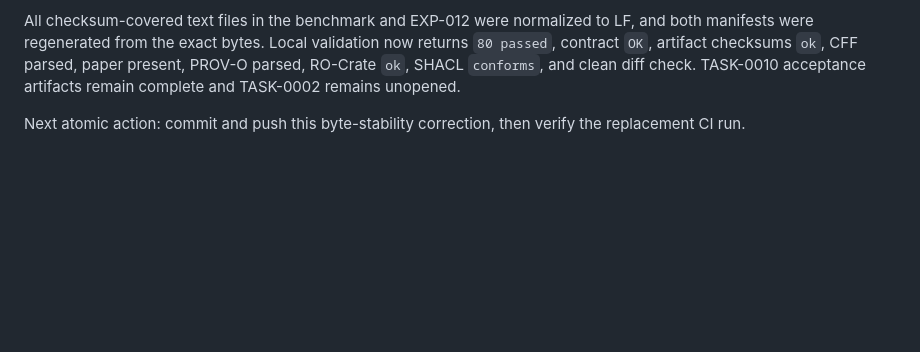
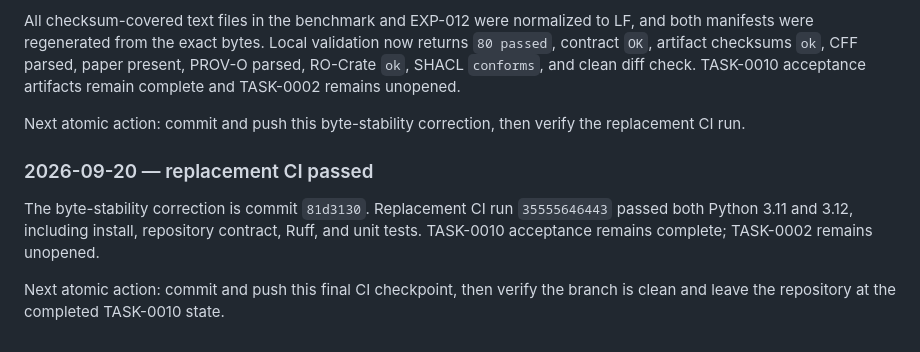
Before and after one commit to Pukujan/Eval-lab, a Markdown page: checkpoints/CURRENT.md, the part around the change. GitHub-like rendering; blank space fills up the shorter version.

```diff
--- a/checkpoints/CURRENT.md
+++ b/checkpoints/CURRENT.md
@@ -359,3 +359,9 @@ CI run `35555437302` for `282865e` passed contract and Ruff but failed unit test
 All checksum-covered text files in the benchmark and EXP-012 were normalized to LF, and both manifests were regenerated from the exact bytes. Local validation now returns `80 passed`, contract `OK`, artifact checksums `ok`, CFF parsed, paper present, PROV-O parsed, RO-Crate `ok`, SHACL `conforms`, and clean diff check. TASK-0010 acceptance artifacts remain complete and TASK-0002 remains unopened.
 
 Next atomic action: commit and push this byte-stability correction, then verify the replacement CI run.
+
+### 2026-09-20 — replacement CI passed
+
+The byte-stability correction is commit `81d3130`. Replacement CI run `35555646443` passed both Python 3.11 and 3.12, including install, repository contract, Ruff, and unit tests. TASK-0010 acceptance remains complete; TASK-0002 remains unopened.
+
+Next atomic action: commit and push this final CI checkpoint, then verify the branch is clean and leave the repository at the completed TASK-0010 state.
```
Also changed, not shown: tasks/TASK-0010-selective-escalation.md (+6 -0 lines).
